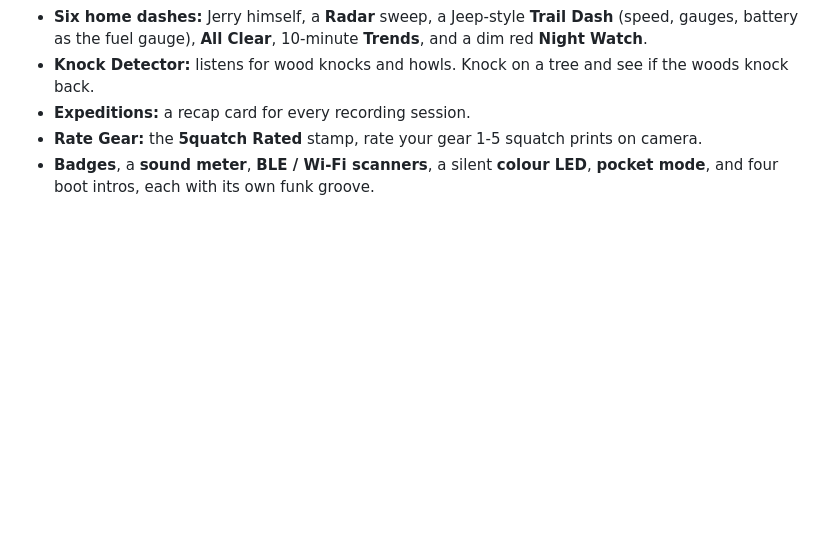
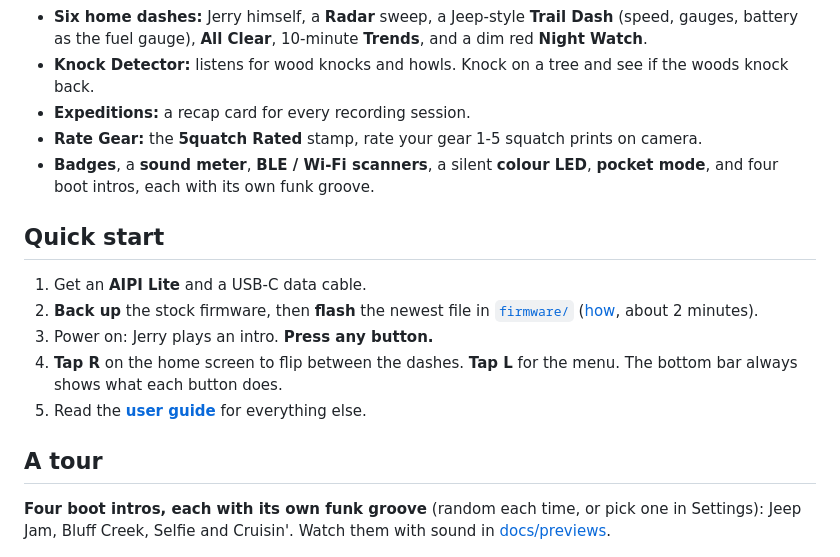
Before and after one commit to obey-the-claw/JerryOS, a Markdown page: README.md, the part around one of its changes. Drawn GitHub-style; blank space fills up the shorter version.

```diff
--- a/README.md
+++ b/README.md
@@ -31,5 +31,21 @@ a microphone and a speaker. Flash JerryOS onto it and it becomes:
   **colour LED**, **pocket mode**, and four boot intros, each with its own
   funk groove.
 
+## Quick start
+
+1. Get an **AIPI Lite** and a USB-C data cable.
+2. **Back up** the stock firmware, then **flash** the newest file in
+   [`firmware/`](firmware/) ([how](#install), about 2 minutes).
+3. Power on: Jerry plays an intro. **Press any button.**
+4. **Tap R** on the home screen to flip between the dashes. **Tap L** for the
+   menu. The bottom bar always shows what each button does.
+5. Read the **[user guide](docs/USER-GUIDE.md)** for everything else.
+
+## A tour
+
+**Four boot intros, each with its own funk groove** (random each time, or pick
+one in Settings): Jeep Jam, Bluff Creek, Selfie and Cruisin'. Watch them with
+sound in [docs/previews](docs/previews/).
+
 ![The intros](docs/img/intros.png)
 
```
Also changed, not shown: other parts of README.md (+11 -1 lines), docs/USER-GUIDE.md (+11 -2 lines), firmware/README.md (added, +18 -0 lines), docs/img/modes.png (added), 1 other file.
